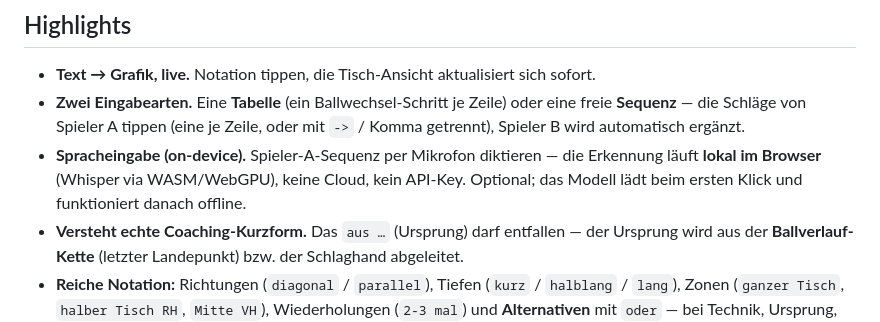
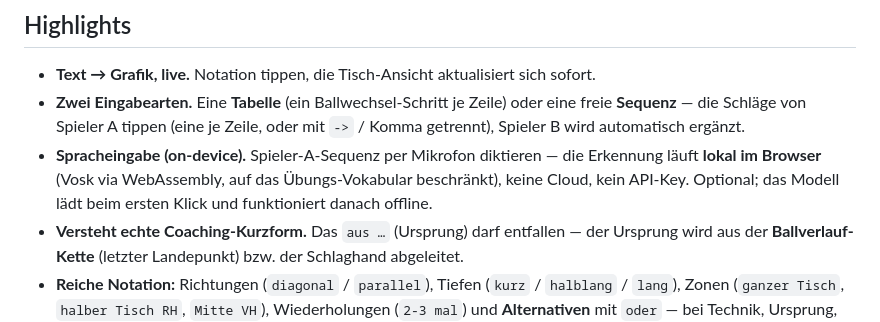
Before and after one commit to Flocksserver/tt-exercises-vis, a Markdown page: README.de.md, the part around the change. Drawn GitHub-style.

Commit message:
Voice: switch live to Vosk (grammar-constrained, on-device); README updated

```diff
--- a/README.de.md
+++ b/README.de.md
@@ -20,8 +20,8 @@ Kein Account, keine Installation, kein Build — eine einzige statische Seite, k
   **Sequenz** — die Schläge von Spieler A tippen (eine je Zeile, oder mit `->` / Komma getrennt),
   Spieler B wird automatisch ergänzt.
 - **Spracheingabe (on‑device).** Spieler-A-Sequenz per Mikrofon diktieren — die Erkennung läuft
-  **lokal im Browser** (Whisper via WASM/WebGPU), keine Cloud, kein API-Key. Optional; das Modell
-  lädt beim ersten Klick und funktioniert danach offline.
+  **lokal im Browser** (Vosk via WebAssembly, auf das Übungs-Vokabular beschränkt), keine Cloud,
+  kein API-Key. Optional; das Modell lädt beim ersten Klick und funktioniert danach offline.
 - **Versteht echte Coaching-Kurzform.** Das `aus …` (Ursprung) darf entfallen — der Ursprung wird
   aus der **Ballverlauf-Kette** (letzter Landepunkt) bzw. der Schlaghand abgeleitet.
 - **Reiche Notation:** Richtungen (`diagonal` / `parallel`), Tiefen (`kurz` / `halblang` / `lang`),
```
Also changed, not shown: README.md (+2 -2 lines).
